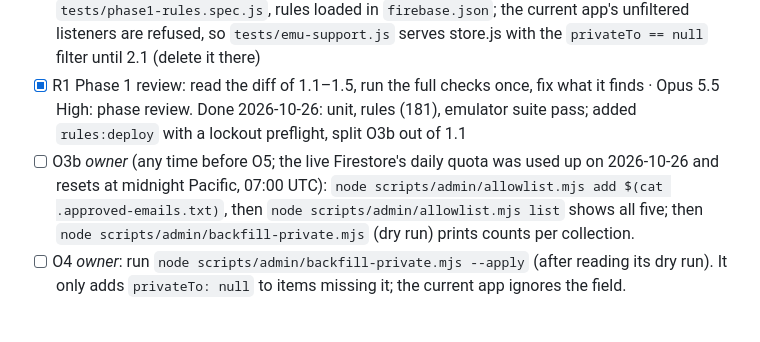
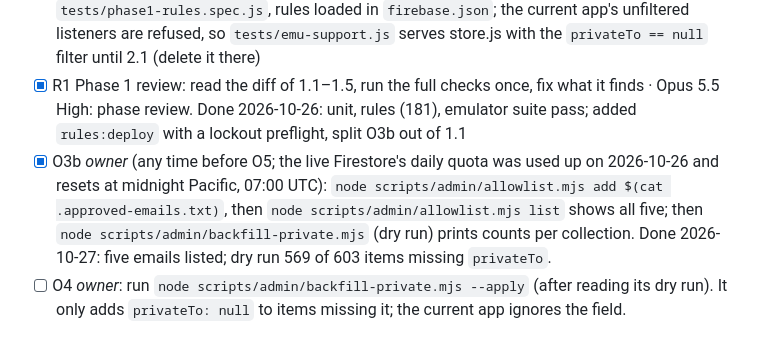
Before and after one commit to gregorykurnia/workspace, a Markdown page: docs/IMPLEMENTATION_PLAN.md, the part around the change. Rendered like a GitHub page.

Commit message:
Plan: O3b done (five approved emails added, backfill dry run: 569 items to update)
Co-Authored-By: Claude Opus 5.5 <noreply@anthropic.com>

```diff
--- a/docs/IMPLEMENTATION_PLAN.md
+++ b/docs/IMPLEMENTATION_PLAN.md
@@ -29,7 +29,7 @@ rules deploy, after O3b and O4. At the start of a session, `git switch email-lin
 - [x] 1.4 Security rules (spec §D) in `firestore.rules`, with emulator tests in `tests/rules/` run by `npm run test:rules`. Done when: every case in §D's table passes · Opus 5.5 High: silent failures lock people out or leak data. Done 2026-10-26: 181 cases pass; the tests load the rules themselves, `firebase.json` doesn't name them yet
 - [x] 1.5 *(Note from 1.4: the rules refuse the current app's unfiltered listeners (spec §D), so they only pass here after 2.1; to load them, add `"firestore": {"rules": "firestore.rules"}` to `firebase.json`.)* Phase 1 end-to-end: on the emulator with the new rules loaded, the current app (still password sign-in) works for the seeded admin and member: open areas, create a MoM, add a file by link, move both, and a share-link visitor reads but can't write. Done when: `npm run test:emu` passes for these flows · Sonnet 5.5 High: test writing. Done 2026-10-26: `tests/phase1-rules.spec.js`, rules loaded in `firebase.json`; the current app's unfiltered listeners are refused, so `tests/emu-support.js` serves store.js with the `privateTo == null` filter until 2.1 (delete it there)
 - [x] R1 Phase 1 review: read the diff of 1.1–1.5, run the full checks once, fix what it finds · Opus 5.5 High: phase review. Done 2026-10-26: unit, rules (181), emulator suite pass; added `rules:deploy` with a lockout preflight, split O3b out of 1.1
-- [ ] O3b *owner* (any time before O5; the live Firestore's daily quota was used up on 2026-10-26 and resets at midnight Pacific, 07:00 UTC): `node scripts/admin/allowlist.mjs add $(cat .approved-emails.txt)`, then `node scripts/admin/allowlist.mjs list` shows all five; then `node scripts/admin/backfill-private.mjs` (dry run) prints counts per collection.
+- [x] O3b *owner* (any time before O5; the live Firestore's daily quota was used up on 2026-10-26 and resets at midnight Pacific, 07:00 UTC): `node scripts/admin/allowlist.mjs add $(cat .approved-emails.txt)`, then `node scripts/admin/allowlist.mjs list` shows all five; then `node scripts/admin/backfill-private.mjs` (dry run) prints counts per collection. Done 2026-10-27: five emails listed; dry run 569 of 603 items missing `privateTo`.
 - [ ] O4 *owner*: run `node scripts/admin/backfill-private.mjs --apply` (after reading its dry run). It only adds `privateTo: null` to items missing it; the current app ignores the field.
 
 ## Phase 2: Private areas
```
